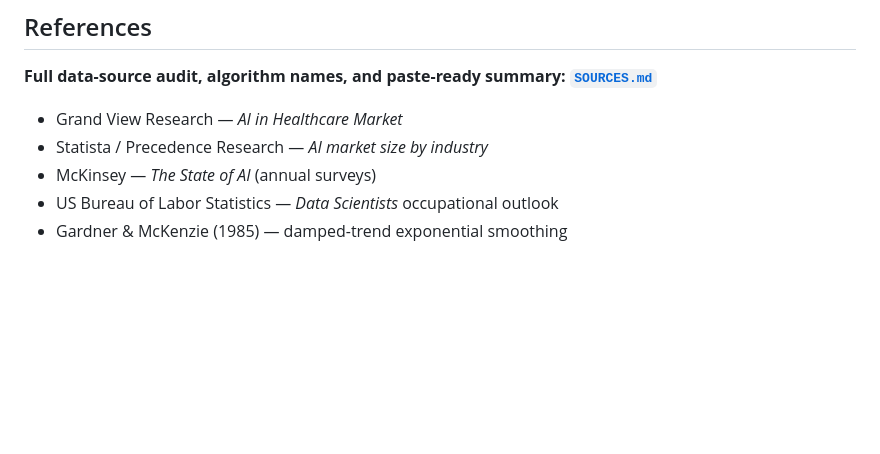
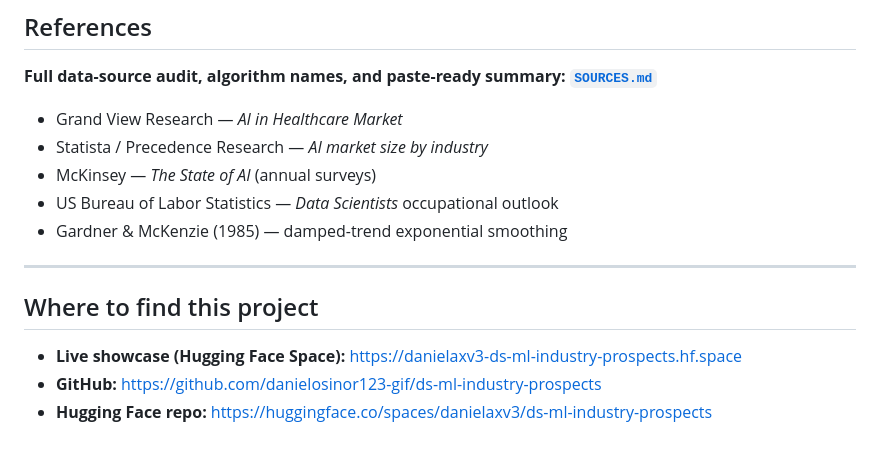
Before and after one commit to danielosinor123-gif/ds-ml-industry-prospects, a Markdown page: README.md, the part around the change. Rendered like a GitHub page; blank space fills up the shorter version.

Commit message:
Add live project links (GitHub + HF Space)

```diff
--- a/README.md
+++ b/README.md
@@ -171,3 +171,11 @@ highest-value extension of this project.
 - McKinsey — *The State of AI* (annual surveys)
 - US Bureau of Labor Statistics — *Data Scientists* occupational outlook
 - Gardner & McKenzie (1985) — damped-trend exponential smoothing
+
+---
+
+## Where to find this project
+
+- **Live showcase (Hugging Face Space):** https://danielaxv3-ds-ml-industry-prospects.hf.space
+- **GitHub:** https://github.com/danielosinor123-gif/ds-ml-industry-prospects
+- **Hugging Face repo:** https://huggingface.co/spaces/danielaxv3/ds-ml-industry-prospects
```
